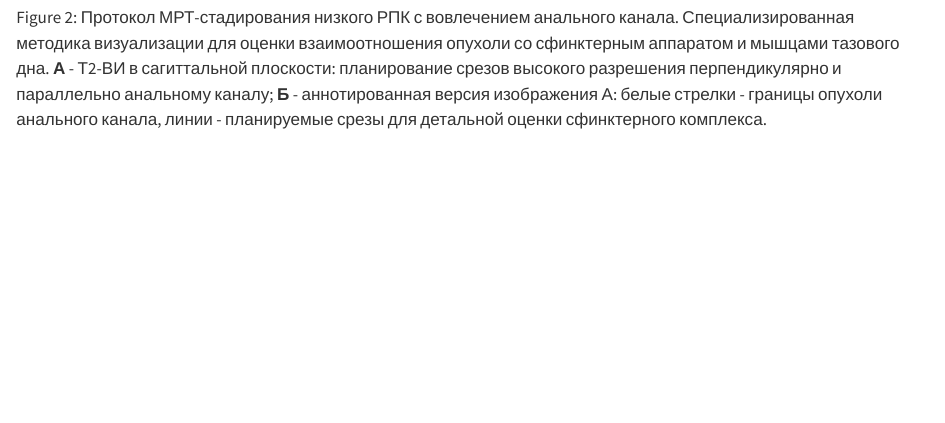
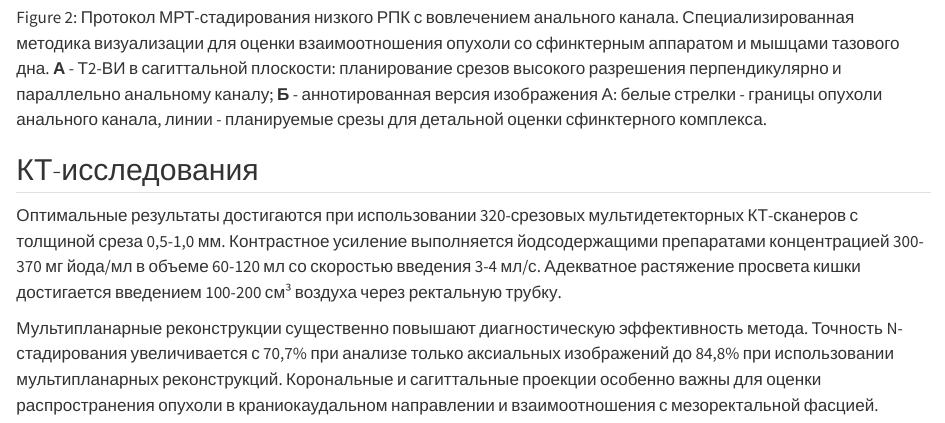
Before and after one commit to radionest/RectumRadioBook, a Quarto document (src/Scan-Methodology.qmd): the page in a window 1100 px wide, from 4210 px down. Rendered offline with R 4.5, knitr and Pandoc in place of Quarto, with nearby package versions.

Commit message:
Expand Scan-Methodology: add CT-examination section
Add comprehensive description of optimal CT parameters for rectal cancer staging:
- Multi-detector CT requirements and technical specifications
- Contrast agent protocols and administration parameters
- Bowel preparation with rectal air insufflation
- Impact of multiplanar reconstructions on staging accuracy

```diff
--- a/src/Scan-Methodology.qmd
+++ b/src/Scan-Methodology.qmd
@@ -49,3 +49,10 @@
 
 Протокол МРТ-стадирования низкого РПК с вовлечением анального канала. Специализированная методика визуализации для оценки взаимоотношения опухоли со сфинктерным аппаратом и мышцами тазового дна. **А** - Т2-ВИ в сагиттальной плоскости: планирование срезов высокого разрешения перпендикулярно и параллельно анальному каналу; **Б** - аннотированная версия изображения А: белые стрелки - границы опухоли анального канала, линии - планируемые срезы для детальной оценки сфинктерного комплекса.
 :::
+
+
+## КТ-исследования
+
+Оптимальные результаты достигаются при использовании 320-срезовых мультидетекторных КТ-сканеров с толщиной среза 0,5-1,0 мм. Контрастное усиление выполняется йодсодержащими препаратами концентрацией 300-370 мг йода/мл в объеме 60-120 мл со скоростью введения 3-4 мл/с. Адекватное растяжение просвета кишки достигается введением 100-200 см³ воздуха через ректальную трубку.
+
+Мультипланарные реконструкции существенно повышают диагностическую эффективность метода. Точность N-стадирования увеличивается с 70,7% при анализе только аксиальных изображений до 84,8% при использовании мультипланарных реконструкций. Корональные и сагиттальные проекции особенно важны для оценки распространения опухоли в краниокаудальном направлении и взаимоотношения с мезоректальной фасцией.
```
